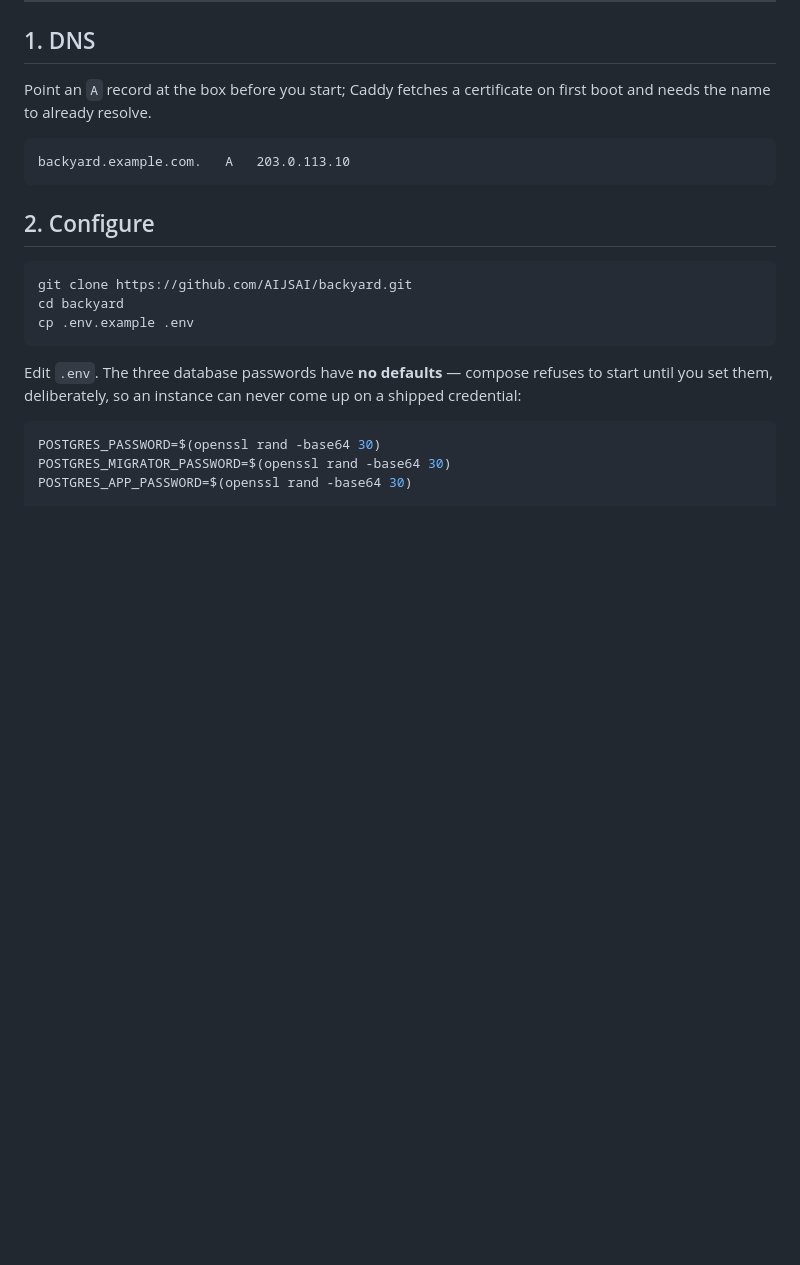
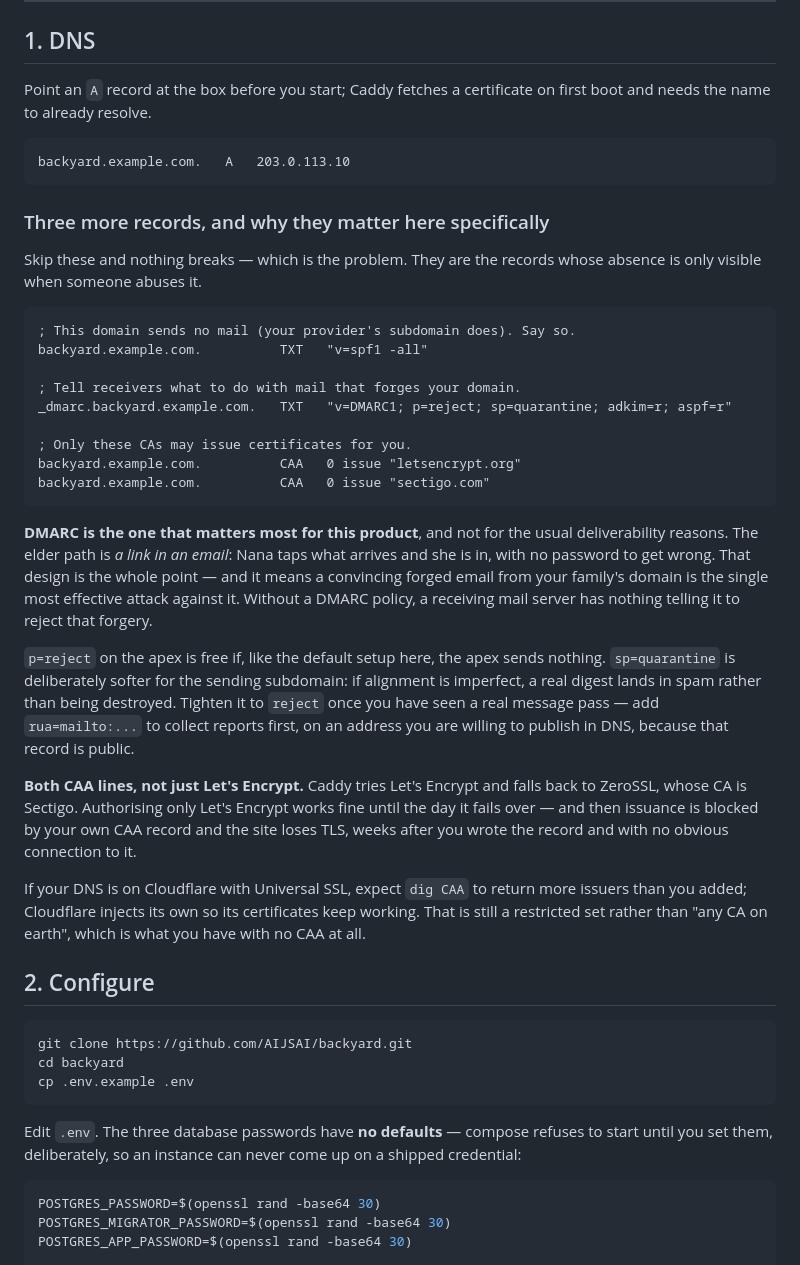
Before and after one commit to AIJSAI/backyard, a Markdown page: docs/runbooks/self-host.md, the part around the change. Rendered like a GitHub page; blank space fills up the shorter version.

Commit message:
docs: the three DNS records whose absence is only visible when abused
Applied to backyard.family and documented for every self-hoster, who inherits the
same gap: apex SPF (`v=spf1 -all`), DMARC, and CAA.

DMARC matters here for a product-specific reason, not a deliverability one. The
elder path IS a link in an email -- Nana taps what arrives and she is in, with no
password to get wrong. That design is the point, and it makes a convincing forged
email from the family's own domain the most effective attack against it. Nothing
was telling a receiving server to reject that forgery.

Chose `p=reject; sp=quarantine` rather than reject everywhere. The apex sends
nothing, so reject there is free. The sending subdomain is softer on purpose: if
alignment is imperfect a real digest lands in spam instead of being destroyed, and
the family's only notification channel is not something to gamble on an untested
assumption. Tighten after observing a real message.

CAA names BOTH letsencrypt.org and sectigo.com. Caddy tries Let's Encrypt and falls
back to ZeroSSL (Sectigo); authorising only the first works until the day it fails
over, and then issuance is blocked by our own record and TLS dies -- weeks later,
with no obvious connection to the change. Verified against the live cert issuer
before writing it rather than assuming the default.

CORRECTION to what I reported earlier: I said there was "no SPF anywhere". Wrong --
`send.mail.backyard.family` has `v=spf1 include:amazonses.com ~all` and DKIM is
configured at `resend._domainkey`. Resend's own setup was complete. The real gaps
were narrower: no DMARC, no CAA, and an apex that declared nothing.

Also honest about Cloudflare: with Universal SSL on, `dig CAA` returns four more
issuers than were added, because Cloudflare injects its own. Restricted set, not
the tight two-CA lock it might look like.

Co-Authored-By: Claude Opus 5 (1M context) <noreply@anthropic.com>

````diff
--- a/docs/runbooks/self-host.md
+++ b/docs/runbooks/self-host.md
@@ -49,6 +49,44 @@ and needs the name to already resolve.
 ```
 backyard.example.com.   A   203.0.113.10
 ```
+
+### Three more records, and why they matter here specifically
+
+Skip these and nothing breaks — which is the problem. They are the records whose absence is
+only visible when someone abuses it.
+
+```
+; This domain sends no mail (your provider's subdomain does). Say so.
+backyard.example.com.          TXT   "v=spf1 -all"
+
+; Tell receivers what to do with mail that forges your domain.
+_dmarc.backyard.example.com.   TXT   "v=DMARC1; p=reject; sp=quarantine; adkim=r; aspf=r"
+
+; Only these CAs may issue certificates for you.
+backyard.example.com.          CAA   0 issue "letsencrypt.org"
+backyard.example.com.          CAA   0 issue "sectigo.com"
+```
+
+**DMARC is the one that matters most for this product**, and not for the usual deliverability
+reasons. The elder path is *a link in an email*: Nana taps what arrives and she is in, with no
+password to get wrong. That design is the whole point — and it means a convincing forged email
+from your family's domain is the single most effective attack against it. Without a DMARC
+policy, a receiving mail server has nothing telling it to reject that forgery.
+
+`p=reject` on the apex is free if, like the default setup here, the apex sends nothing.
+`sp=quarantine` is deliberately softer for the sending subdomain: if alignment is imperfect,
+a real digest lands in spam rather than being destroyed. Tighten it to `reject` once you have
+seen a real message pass — add `rua=mailto:...` to collect reports first, on an address you
+are willing to publish in DNS, because that record is public.
+
+**Both CAA lines, not just Let's Encrypt.** Caddy tries Let's Encrypt and falls back to
+ZeroSSL, whose CA is Sectigo. Authorising only Let's Encrypt works fine until the day it
+fails over — and then issuance is blocked by your own CAA record and the site loses TLS,
+weeks after you wrote the record and with no obvious connection to it.
+
+If your DNS is on Cloudflare with Universal SSL, expect `dig CAA` to return more issuers than
+you added; Cloudflare injects its own so its certificates keep working. That is still a
+restricted set rather than "any CA on earth", which is what you have with no CAA at all.
 
 ## 2. Configure
 
````
